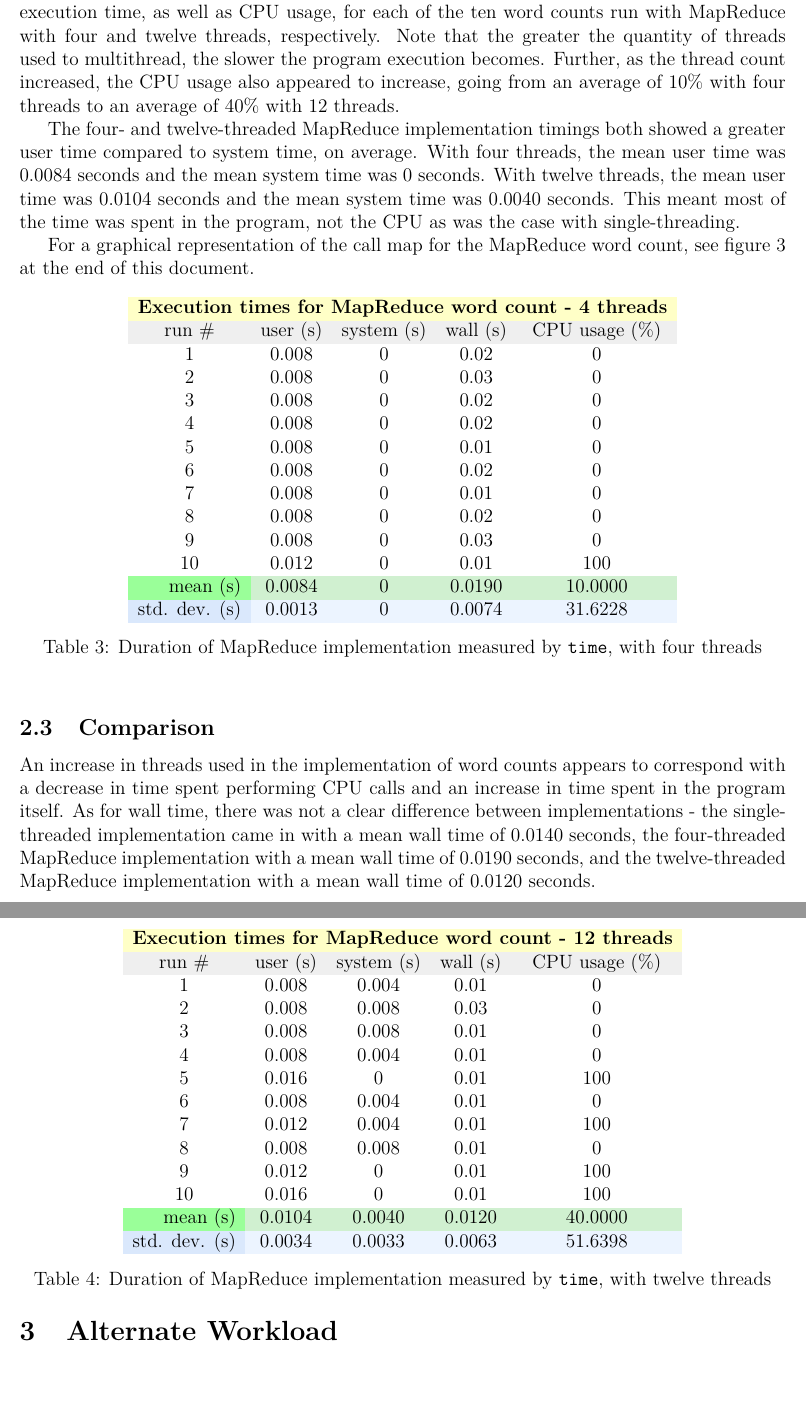
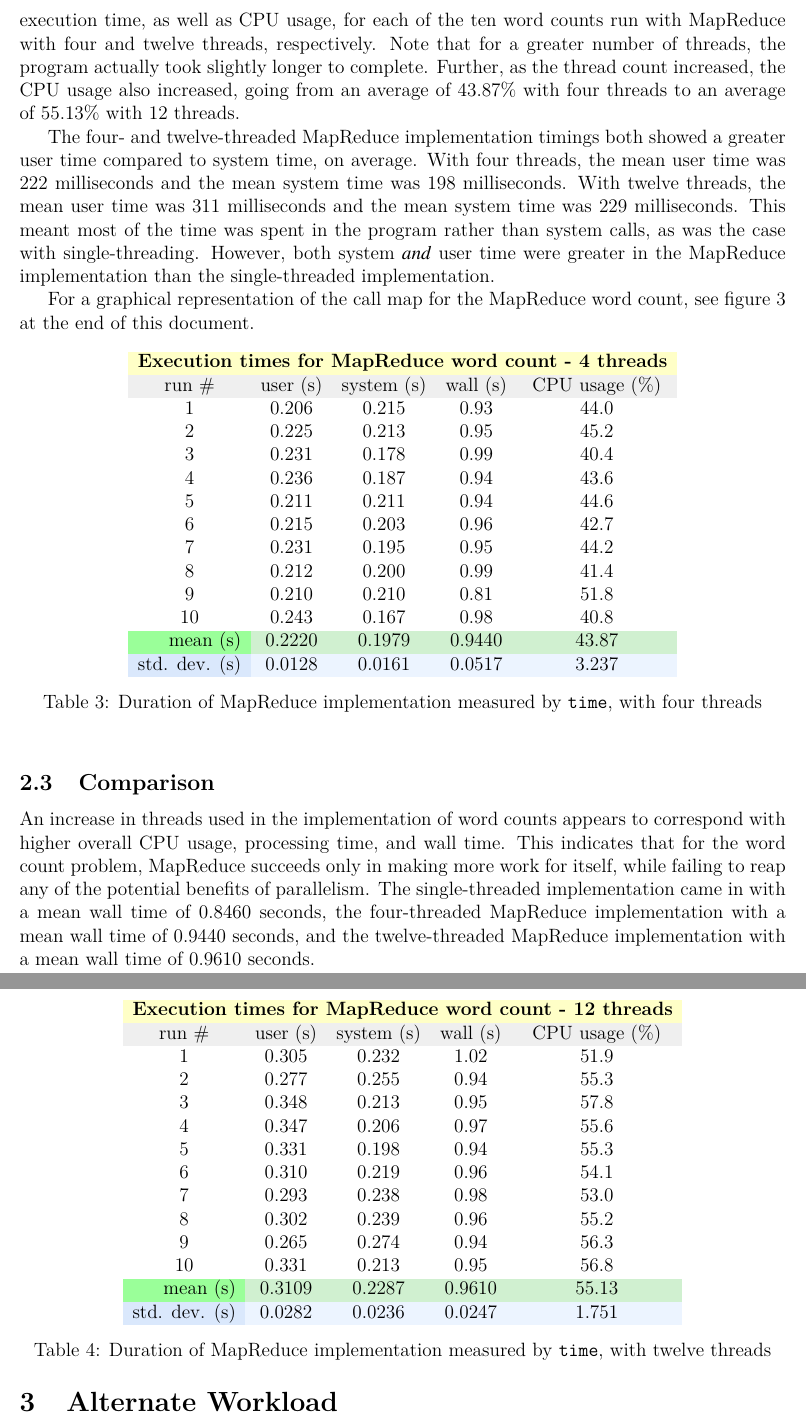
Before and after one commit to dawolfrl/ENSC-351, a LaTeX document (Lab3/Report/351-L3-report.tex): two parts of pages 4 and 5 of 8, joined at a grey line, cut so that both start at the same text, the shorter picture padded with empty space. Compiled offline with pdfLaTeX.

Commit message:
update report

```diff
--- a/Lab3/Report/351-L3-report.tex
+++ b/Lab3/Report/351-L3-report.tex
@@ -102,60 +102,69 @@
 	\caption{Duration of single-threaded implementation measured by \texttt{time}\label{table:singleImplWC}}
 	\end{table}
 \subsection{MapReduce implementation}
-	The MapReduce implementation of the word count was tested with four threads and then the full twelve threads the machine was capable of supporting. Tables~\ref{table:MR4ImplWC} and~\ref{table:MR12ImplWC} below show the execution time, as well as CPU usage, for each of the ten word counts run with MapReduce with four and twelve threads, respectively. Note that the greater the quantity of threads used to multithread, the slower the program execution becomes. Further, as the thread count increased, the CPU usage also appeared to increase, going from an average of 10\% with four threads to an average of 40\% with 12 threads.
+	The MapReduce implementation of the word count was tested with four threads and then the full twelve threads the machine was capable of supporting.
+	Tables~\ref{table:MR4ImplWC} and~\ref{table:MR12ImplWC} below show the execution time, as well as CPU usage, for each of the ten word counts run with MapReduce with four and twelve threads, respectively.
+	Note that for a greater number of threads, the program actually took slightly longer to complete.
+	Further, as the thread count increased, the CPU usage also increased, going from an average of 43.87\% with four threads to an average of 55.13\% with 12 threads.
 
-	The four- and twelve-threaded MapReduce implementation timings both showed a greater user time compared to system time, on average. With four threads, the mean user time was 0.0084 seconds and the mean system time was 0 seconds. With twelve threads, the mean user time was 0.0104 seconds and the mean system time was 0.0040 seconds. This meant most of the time was spent in the program, not the CPU as was the case with single-threading.
+	The four- and twelve-threaded MapReduce implementation timings both showed a greater user time compared to system time, on average.
+	With four threads, the mean user time was 222 milliseconds and the mean system time was 198 milliseconds.
+	With twelve threads, the mean user time was 311 milliseconds and the mean system time was 229 milliseconds.
+	This meant most of the time was spent in the program rather than system calls, as was the case with single-threading.
+	However, both system \textit{and} user time were greater in the MapReduce implementation than the single-threaded implementation.
 
 	For a graphical representation of the call map for the MapReduce word count, see figure~\ref{fig:callMapMRImpl} at the end of this document.
-% MapReduce data (4 threads)
+% MapReduce data (4 threads) - Moby Dick times
 	\begin{table}[h]
 	\centering
 	\begin{tabular}{ccccc}
 	\multicolumn{5}{c}{\cellcolor[HTML]{FFFFC7}\textbf{Execution times for MapReduce word count - 4 threads}} \\
 	\cellcolor[HTML]{EFEFEF}run \# & \cellcolor[HTML]{EFEFEF}user (s) & \cellcolor[HTML]{EFEFEF}system (s) & 				\cellcolor[HTML]{EFEFEF}wall (s) & \cellcolor[HTML]{EFEFEF}CPU usage (\%) \\
-	1 & 0.008 & 0 & 0.02 & 0 \\
-	2 & 0.008 & 0 & 0.03 & 0 \\
-	3 & 0.008 & 0 & 0.02 & 0 \\
-	4 & 0.008 & 0 & 0.02 & 0 \\
-	5 & 0.008 & 0 & 0.01 & 0 \\
-	6 & 0.008 & 0 & 0.02 & 0 \\
-	7 & 0.008 & 0 & 0.01 & 0 \\
-	8 & 0.008 & 0 & 0.02 & 0 \\
-	9 & 0.008 & 0 & 0.03 & 0 \\
-	10 & 0.012 & 0 & 0.01 & 100 \\
+	1 & 0.206 & 0.215 & 0.93 & 44.0 \\
+	2 & 0.225 & 0.213 & 0.95 & 45.2 \\
+	3 & 0.231 & 0.178 & 0.99 & 40.4 \\
+	4 & 0.236 & 0.187 & 0.94 & 43.6 \\
+	5 & 0.211 & 0.211 & 0.94 & 44.6 \\
+	6 & 0.215 & 0.203 & 0.96 & 42.7 \\
+	7 & 0.231 & 0.195 & 0.95 & 44.2 \\
+	8 & 0.212 & 0.200 & 0.99 & 41.4 \\
+	9 & 0.210 & 0.210 & 0.81 & 51.8 \\
+	10 & 0.243 & 0.167 & 0.98 & 40.8 \\
 	\rowcolor[HTML]{D0F0D0}
-	\multicolumn{1}{r}{\cellcolor[HTML]{9AFF99}mean (s)} & 0.0084 & 0 & 0.0190 & 10.0000 \\
+	\multicolumn{1}{r}{\cellcolor[HTML]{9AFF99}mean (s)} & 0.2220 & 0.1979 & 0.9440 & 43.87 \\
 	\rowcolor[HTML]{ECF4FF}
-	\multicolumn{1}{r}{\cellcolor[HTML]{DAE8FC}std. dev. (s)} & 0.0013 & 0 & 0.0074 & 31.6228
+	\multicolumn{1}{r}{\cellcolor[HTML]{DAE8FC}std. dev. (s)} & 0.0128 & 0.0161 & 0.0517 & 3.237
 	\end{tabular}
 	\caption{Duration of MapReduce implementation measured by \texttt{time}, with four threads\label{table:MR4ImplWC}}
 	\end{table}
-% MapReduce data (12 threads)
+% MapReduce data (12 threads) - Moby Dick times
 	\begin{table}[h]
 	\centering
 	\begin{tabular}{ccccc}
 	\multicolumn{5}{c}{\cellcolor[HTML]{FFFFC7}\textbf{Execution times for MapReduce word count - 12 threads}} \\
 	\rowcolor[HTML]{EFEFEF}
 	run \# & user (s) & system (s) & wall (s) & CPU usage (\%) \\
-	1 & 0.008 & 0.004 & 0.01 & 0 \\
-	2 & 0.008 & 0.008 & 0.03 & 0 \\
-	3 & 0.008 & 0.008 & 0.01 & 0 \\
-	4 & 0.008 & 0.004 & 0.01 & 0 \\
-	5 & 0.016 & 0 & 0.01 & 100 \\
-	6 & 0.008 & 0.004 & 0.01 & 0 \\
-	7 & 0.012 & 0.004 & 0.01 & 100 \\
-	8 & 0.008 & 0.008 & 0.01 & 0 \\
-	9 & 0.012 & 0 & 0.01 & 100 \\
-	10 & 0.016 & 0 & 0.01 & 100 \\
+	1 & 0.305 & 0.232 & 1.02 & 51.9 \\
+	2 & 0.277 & 0.255 & 0.94 & 55.3 \\
+	3 & 0.348 & 0.213 & 0.95 & 57.8 \\
+	4 & 0.347 & 0.206 & 0.97 & 55.6 \\
+	5 & 0.331 & 0.198 & 0.94 & 55.3 \\
+	6 & 0.310 & 0.219 & 0.96 & 54.1 \\
+	7 & 0.293 & 0.238 & 0.98 & 53.0 \\
+	8 & 0.302 & 0.239 & 0.96 & 55.2 \\
+	9 & 0.265 & 0.274 & 0.94 & 56.3 \\
+	10 & 0.331 & 0.213 & 0.95 & 56.8 \\
 	\rowcolor[HTML]{D0F0D0}
-	\multicolumn{1}{r}{\cellcolor[HTML]{9AFF99}mean (s)} & 0.0104 & 0.0040 & 0.0120 & 40.0000 \\
+	\multicolumn{1}{r}{\cellcolor[HTML]{9AFF99}mean (s)} & 0.3109 & 0.2287 & 0.9610 & 55.13 \\
 	\rowcolor[HTML]{ECF4FF}
-	\multicolumn{1}{r}{\cellcolor[HTML]{DAE8FC}std. dev. (s)} & 0.0034 & 0.0033 & 0.0063 & 51.6398
+	\multicolumn{1}{r}{\cellcolor[HTML]{DAE8FC}std. dev. (s)} & 0.0282 & 0.0236 & 0.0247 & 1.751
 	\end{tabular}
 	\caption{Duration of MapReduce implementation measured by \texttt{time}, with twelve threads\label{table:MR12ImplWC}}
 	\end{table}
 \subsection{Comparison}
-	An increase in threads used in the implementation of word counts appears to correspond with a decrease in time spent performing CPU calls and an increase in time spent in the program itself. As for wall time, there was not a clear difference between implementations - the single-threaded implementation came in with a mean wall time of 0.0140 seconds, the four-threaded MapReduce implementation with a mean wall time of 0.0190 seconds, and the twelve-threaded MapReduce implementation with a mean wall time of 0.0120 seconds.
+	An increase in threads used in the implementation of word counts appears to correspond with higher overall CPU usage, processing time, and wall time.
+	This indicates that for the word count problem, MapReduce succeeds only in making more work for itself, while failing to reap any of the potential benefits of parallelism.
+	The single-threaded implementation came in with a mean wall time of 0.8460 seconds, the four-threaded MapReduce implementation with a mean wall time of 0.9440 seconds, and the twelve-threaded MapReduce implementation with a mean wall time of 0.9610 seconds.
 
 \section{Alternate Workload}
 In addition to the sort program, a matrix multiplication algorithm was also adapted to the MapReduce interface . The algorithm is described in detail in the blog post “Matrix Multiplication with MapReduce”\footnote{https://lendap.wordpress.com/2015/02/16/matrix-multiplication-with-mapreduce/}
```
Also changed, not shown: Lab3/Report/351-L3-report.pdf, Lab3/Report/call-graph-part3-cropped.png (deleted), Lab3/Report/call-graph-part3-final-cropped.png (added), Lab3/Report/call-graph-part4-cropped.png (deleted), Lab3/Report/call-graph-part4-final-cropped.png (added), Lab3/Report/351-L3-report.tex (34 more changed lines), 1 other file.
